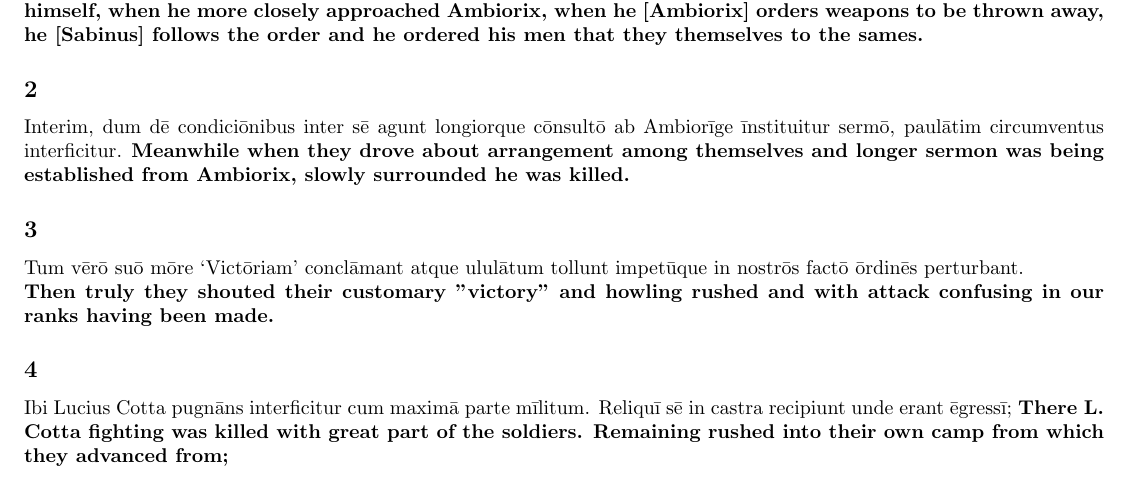
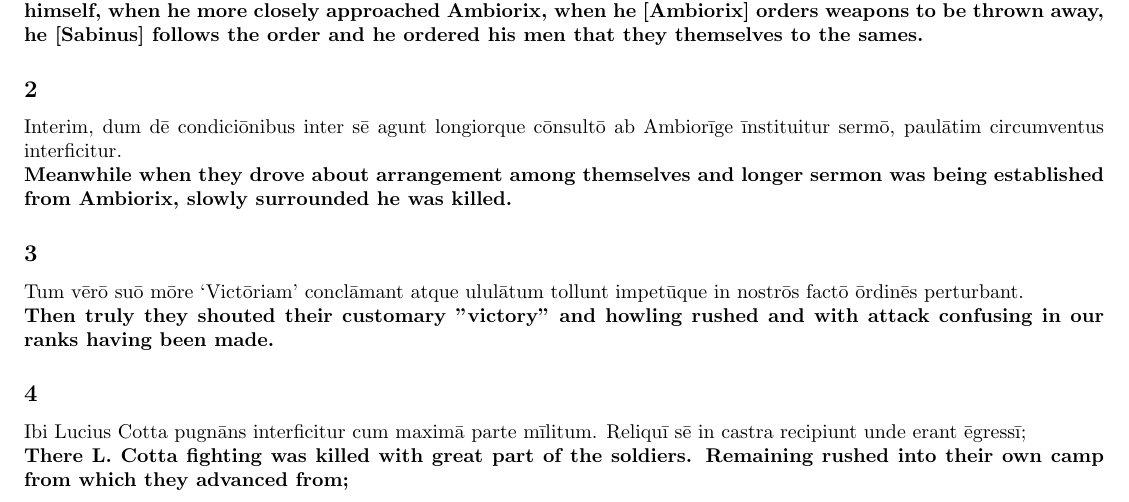
Before and after one commit to Elias2660/LatinNotes, a LaTeX document (DeBellumGallicoV.tex): part of page 10 of 13, cut so that both start at the same text. Compiled offline with pdfLaTeX.

Commit message:
fix typos

```diff
--- a/DeBellumGallicoV.tex
+++ b/DeBellumGallicoV.tex
@@ -327,7 +327,7 @@ Sabīnus quōs in praesentiā tribūnōs mīlitum circum sē habēbat et prīmō
 \textbf{Sabinus orders who he had in presense tribunes soldiers around himself and first order of centurions to follow himself, when he more closely approached Ambiorix, when he [Ambiorix] orders weapons to be thrown away, he [Sabinus] follows the order and he ordered his men that they themselves to the sames.}
 
 \subsection*{2}
-Interim, dum dē condiciōnibus inter sē agunt longiorque cōnsultō ab Ambiorīge īnstituitur sermō, paulātim circumventus interficitur.
+Interim, dum dē condiciōnibus inter sē agunt longiorque cōnsultō ab Ambiorīge īnstituitur sermō, paulātim circumventus interficitur. \\
 \textbf{Meanwhile when they drove about arrangement among themselves and longer sermon was being established from Ambiorix, slowly surrounded he was killed.}
 
 \subsection*{3}
@@ -336,7 +336,7 @@ Tum vērō suō mōre ‘Victōriam’ conclāmant atque ululātum tollunt impet
 
 
 \subsection*{4}
-Ibi Lucius Cotta pugnāns interficitur cum maximā parte mīlitum. Reliquī sē in castra recipiunt unde erant ēgressī;
+Ibi Lucius Cotta pugnāns interficitur cum maximā parte mīlitum. Reliquī sē in castra recipiunt unde erant ēgressī; \\
 \textbf{There L. Cotta fighting was killed with great part of the soldiers. Remaining rushed into their own camp from which they advanced from;}
 
 
```
Also changed, not shown: DeBellumGallicoV.pdf.
